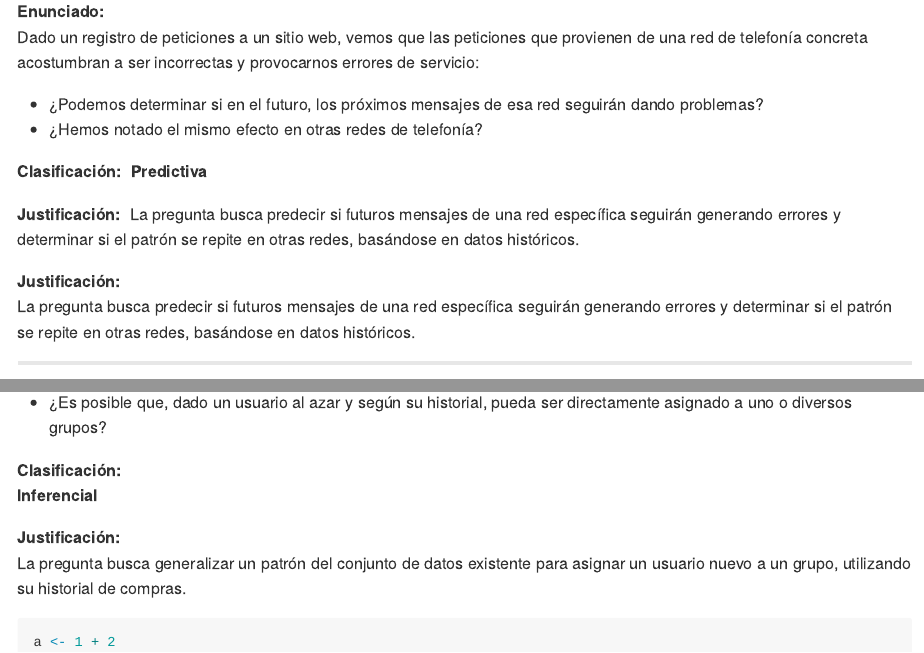
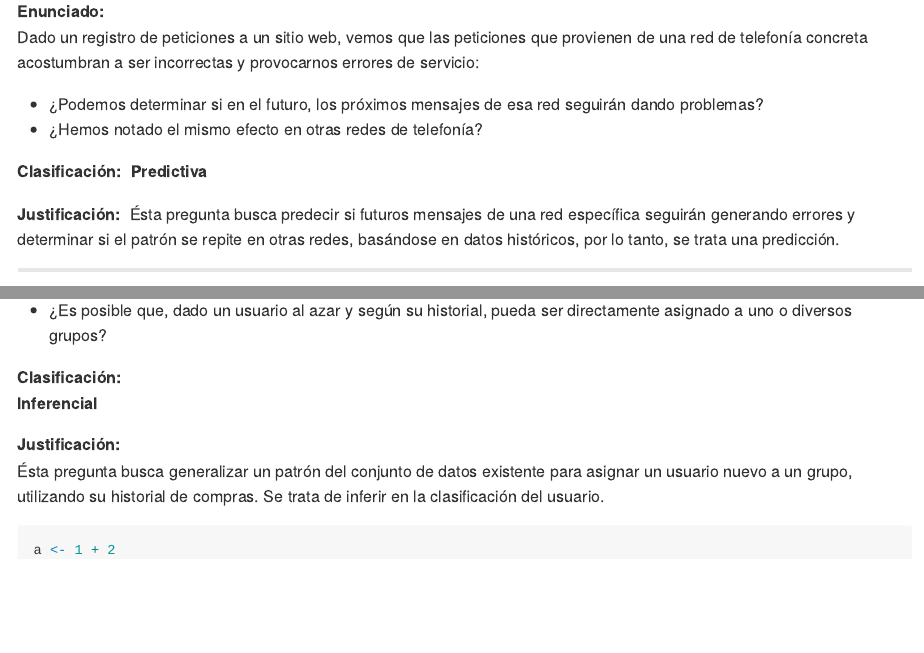
Before and after one commit to elkinlrc/Data_Driven_Security_Activity1, an R Markdown document (solucion.Rmd): the page in a window 1100 px wide, from 1410 px down, and a second part further down, joined at a grey line. Rendered offline with R 4.5, knitr and Pandoc, with nearby package versions.

Commit message:
Pregunta 4 resuelta

````diff
--- a/solucion.Rmd
+++ b/solucion.Rmd
@@ -60,11 +60,8 @@ Dado un registro de peticiones a un sitio web, vemos que las peticiones que prov
 **Predictiva**
 
 **Justificación:**\
-La pregunta busca predecir si futuros mensajes de una red específica seguirán generando errores y determinar si el patrón se repite en otras redes, basándose en datos históricos.
+Ésta pregunta busca predecir si futuros mensajes de una red específica seguirán generando errores y determinar si el patrón se repite en otras redes, basándose en datos históricos, por lo tanto, se trata una predicción.
 
-
-**Justificación:**\
-La pregunta busca predecir si futuros mensajes de una red específica seguirán generando errores y determinar si el patrón se repite en otras redes, basándose en datos históricos.
 
 ------------------------------------------------------------------------
 
@@ -78,7 +75,7 @@ Dado los registros de usuarios de un servicio de compras por internet, los usuar
 **Inferencial**
 
 **Justificación:**\
-La pregunta busca generalizar un patrón del conjunto de datos existente para asignar un usuario nuevo a un grupo, utilizando su historial de compras.
+Ésta pregunta busca generalizar un patrón del conjunto de datos existente para asignar un usuario nuevo a un grupo, utilizando su historial de compras. Se trata de inferir en la clasificación del usuario.
 
 ```{r}
 a <- 1 + 2
````
